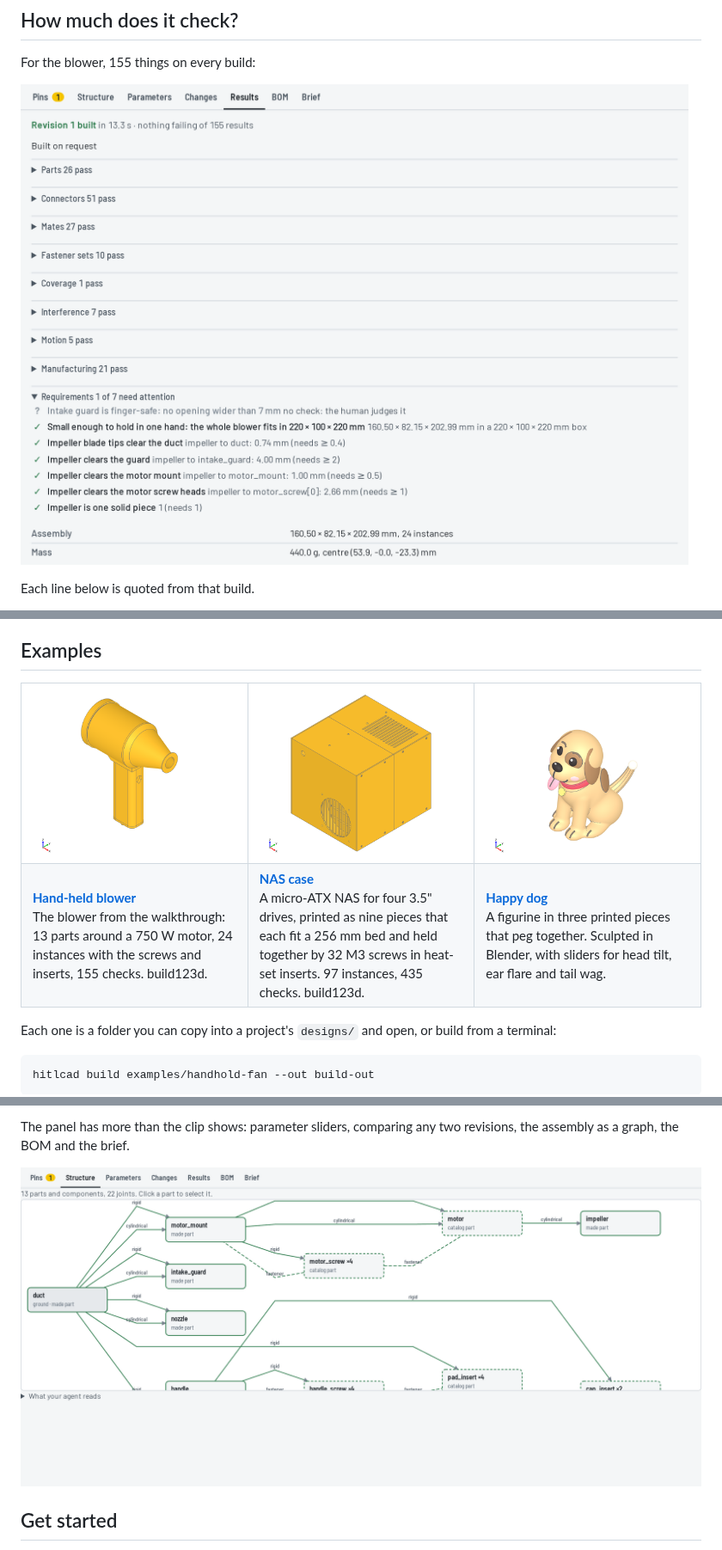
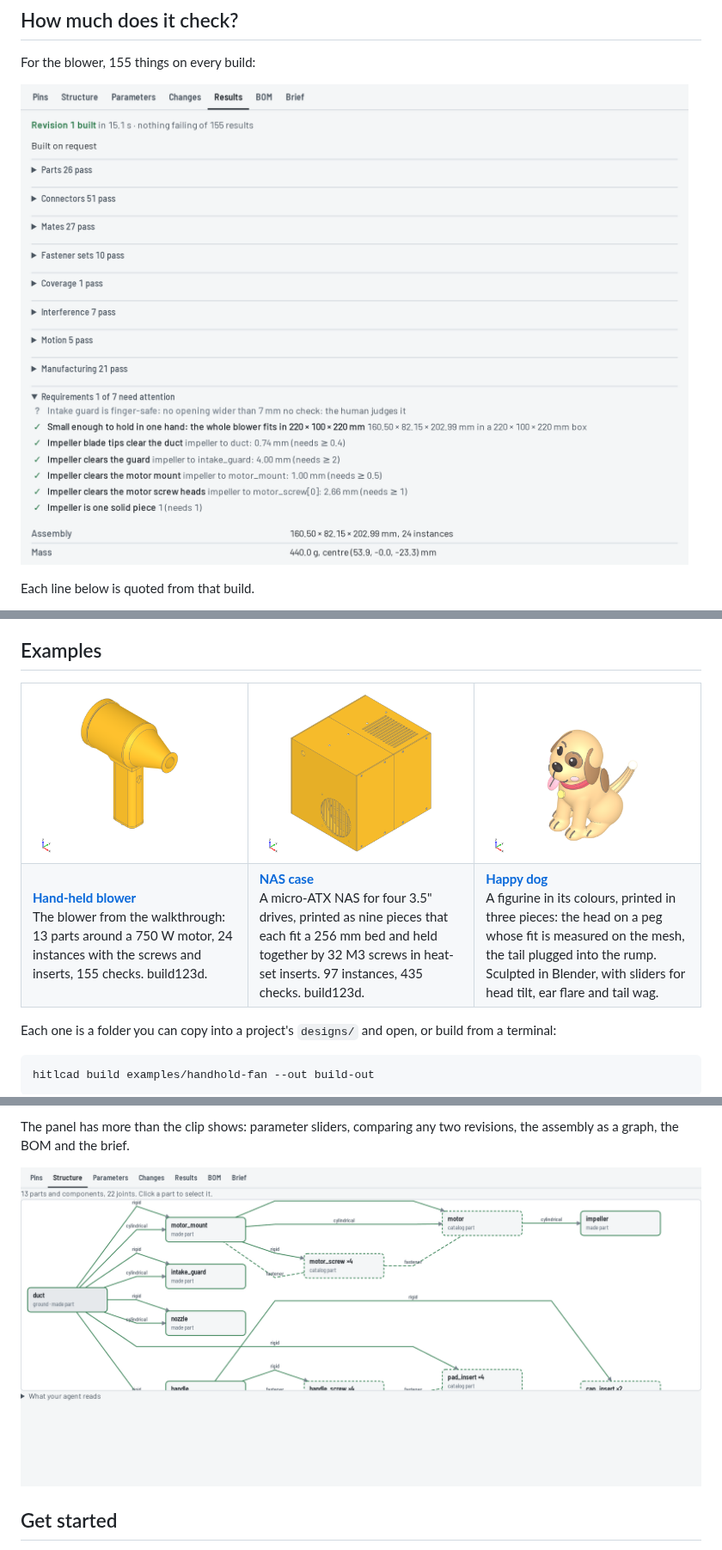
Before and after one commit to blne-team/hitlcad, a Markdown page: README.md, 3 parts joined by grey strips. Shown at 86% size. GitHub-like rendering; pictures changed too: docs/images/design-results.png, docs/images/design-structure.png, docs/images/gallery-dog.png.

```diff
--- a/README.md
+++ b/README.md
@@ -97,7 +97,7 @@ relations, configurations.
 <tr>
 <td valign="top"><a href="examples/handhold-fan"><b>Hand-held blower</b></a><br>The blower from the walkthrough: 13 parts around a 750 W motor, 24 instances with the screws and inserts, 155 checks. build123d.</td>
 <td valign="top"><a href="examples/nas-case"><b>NAS case</b></a><br>A micro-ATX NAS for four 3.5" drives, printed as nine pieces that each fit a 256 mm bed and held together by 32 M3 screws in heat-set inserts. 97 instances, 435 checks. build123d.</td>
-<td valign="top"><a href="examples/happydog"><b>Happy dog</b></a><br>A figurine in three printed pieces that peg together. Sculpted in Blender, with sliders for head tilt, ear flare and tail wag.</td>
+<td valign="top"><a href="examples/happydog"><b>Happy dog</b></a><br>A figurine in its colours, printed in three pieces: the head on a peg whose fit is measured on the mesh, the tail plugged into the rump. Sculpted in Blender, with sliders for head tilt, ear flare and tail wag.</td>
 </tr>
 </table>
 
```
Also changed, not shown: 7 other files.
